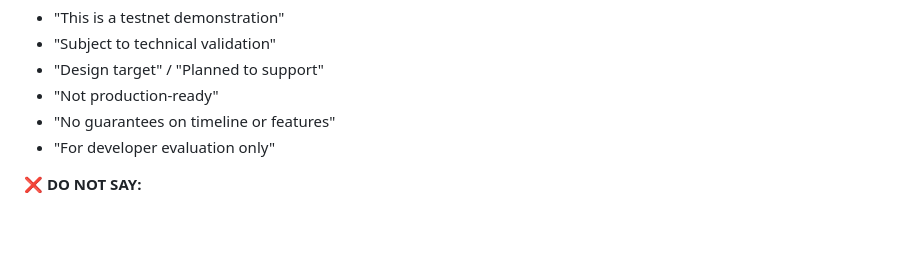
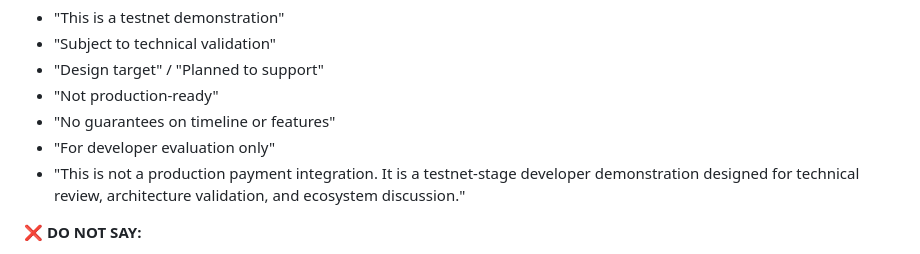
Before and after one commit to jerrysohigh-create/magne-agent-pay-demo, a Markdown page: docs/exchange-demo-script.md, the part around the change. GitHub-like rendering; blank space fills up the shorter version.

```diff
--- a/docs/exchange-demo-script.md
+++ b/docs/exchange-demo-script.md
@@ -192,6 +192,7 @@ When presenting to exchanges or investors, always include:
 - "Not production-ready"
 - "No guarantees on timeline or features"
 - "For developer evaluation only"
+- "This is not a production payment integration. It is a testnet-stage developer demonstration designed for technical review, architecture validation, and ecosystem discussion."
 
 ❌ **DO NOT SAY:**
 - "MHA will appreciate"
```
